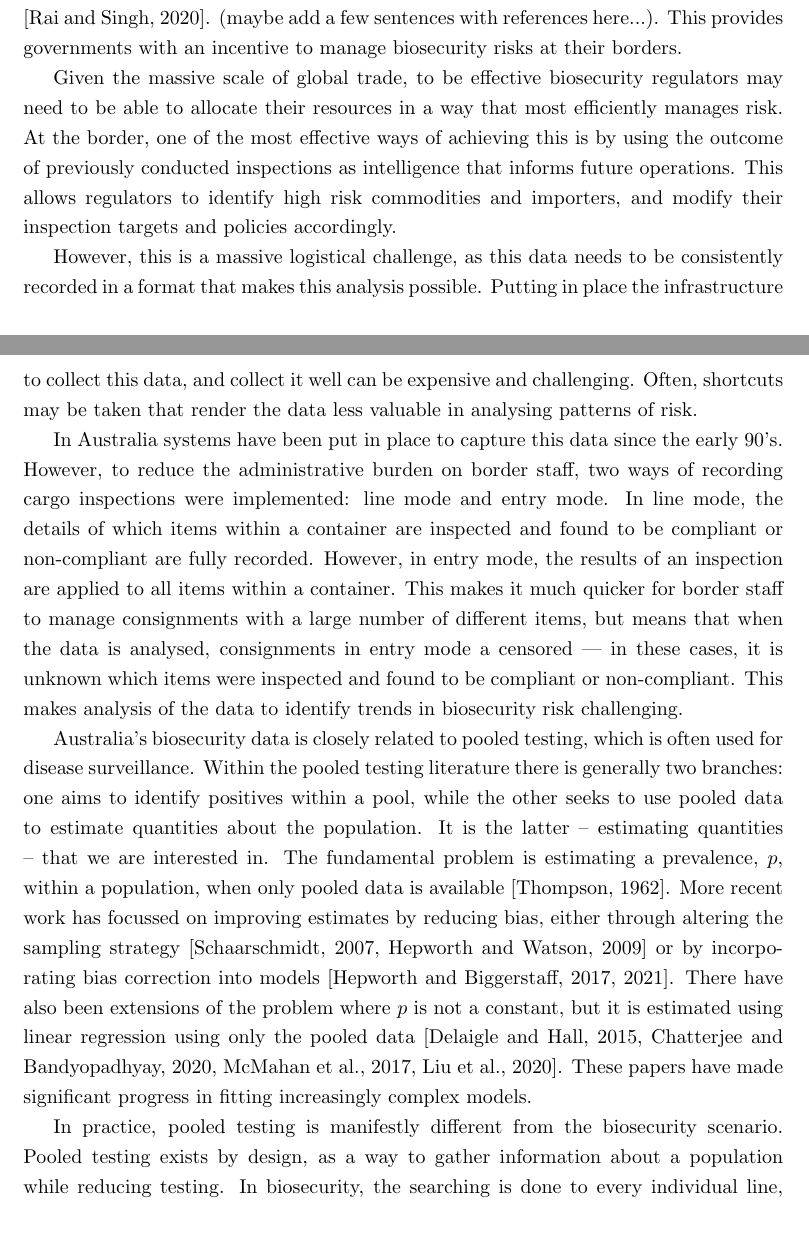
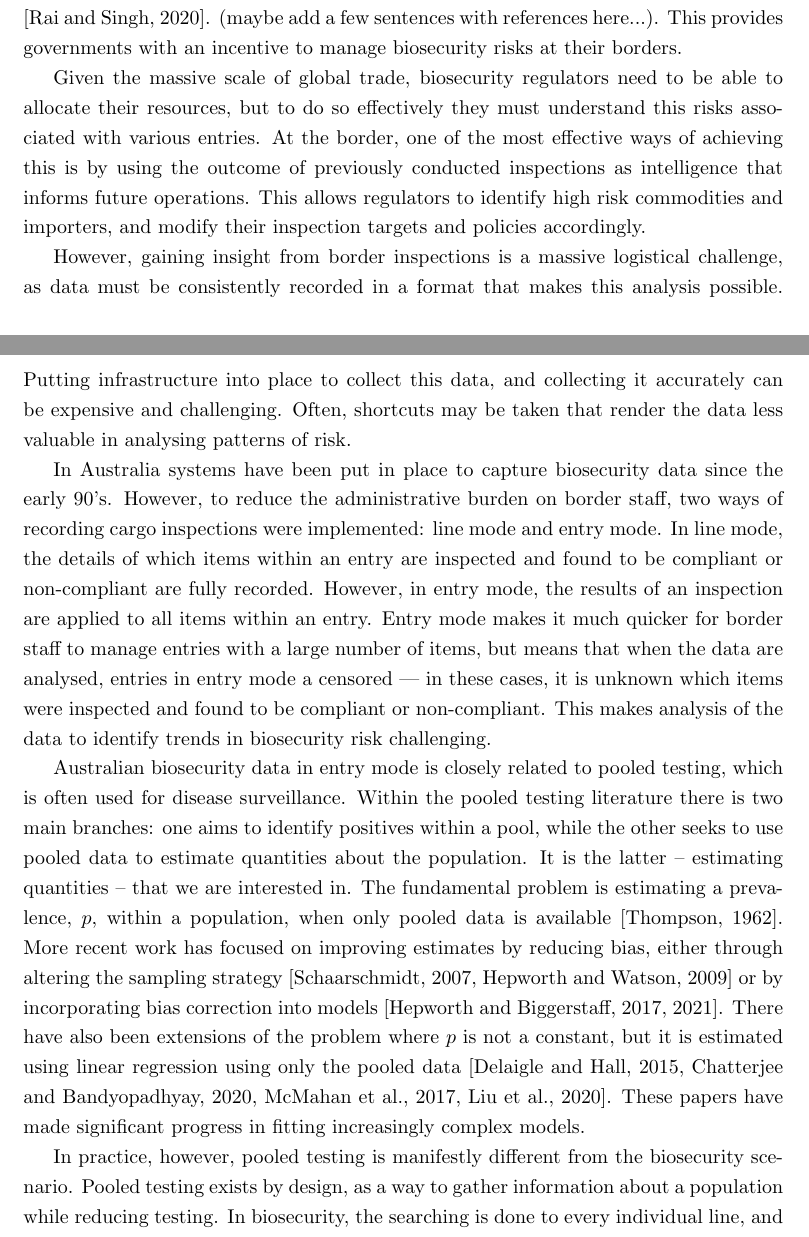
Before and after one commit to cmbaker00/container-line-analysis-public, a LaTeX paper (manuscript/entry-line-model-MS.tex): two parts of pages 1 and 2 of 13, joined at a grey line, cut so that both start at the same text. Compiled offline with pdfLaTeX.

Commit message:
made wording edits in updated intro

```diff
--- a/manuscript/entry-line-model-MS.tex
+++ b/manuscript/entry-line-model-MS.tex
@@ -48,15 +48,15 @@ In the Australian border biosecurity system, data about shipping containers is r
 
 Invasive species pose a multifaceted threat to society, leading to reductions in agricultural productivity, as well as damages to the environment, human health, and the economy \citep{rai2020invasive}. (maybe add a few sentences with references here...). This provides governments with an incentive to manage biosecurity risks at their borders.
 
-Given the massive scale of global trade, to be effective biosecurity regulators may need to be able to allocate their resources in a way that most efficiently manages risk. At the border, one of the most effective ways of achieving this is by using the outcome of previously conducted inspections as intelligence that informs future operations. This allows regulators to identify high risk commodities and importers, and modify their inspection targets and policies accordingly.
+Given the massive scale of global trade, biosecurity regulators need to be able to allocate their resources, but to do so effectively they must understand this risks associated with various entries. At the border, one of the most effective ways of achieving this is by using the outcome of previously conducted inspections as intelligence that informs future operations. This allows regulators to identify high risk commodities and importers, and modify their inspection targets and policies accordingly.
 
-However, this is a massive logistical challenge, as this data needs to be consistently recorded in a format that makes this analysis possible. Putting in place the infrastructure to collect this data, and collect it well can be expensive and challenging. Often, shortcuts may be taken that render the data less valuable in analysing patterns of risk.
+However, gaining insight from border inspections is a massive logistical challenge, as data must be consistently recorded in a format that makes this analysis possible. Putting infrastructure into place to collect this data, and collecting it accurately can be expensive and challenging. Often, shortcuts may be taken that render the data less valuable in analysing patterns of risk.
 
-In Australia systems have been put in place to capture this data since the early 90's. However, to reduce the administrative burden on border staff, two ways of recording cargo inspections were implemented: line mode and entry mode. In line mode, the details of which items within a container are inspected and found to be compliant or non-compliant are fully recorded. However, in entry mode, the results of an inspection are applied to all items within a container. This makes it much quicker for border staff to manage consignments with a large number of different items, but means that when the data is analysed, consignments in entry mode a censored \textemdash{} in these cases, it is unknown which items were inspected and found to be compliant or non-compliant. This makes analysis of the data to identify trends in biosecurity risk challenging.
+In Australia systems have been put in place to capture biosecurity data since the early 90's. However, to reduce the administrative burden on border staff, two ways of recording cargo inspections were implemented: line mode and entry mode. In line mode, the details of which items within an entry are inspected and found to be compliant or non-compliant are fully recorded. However, in entry mode, the results of an inspection are applied to all items within an entry. Entry mode makes it much quicker for border staff to manage entries with a large number of items, but means that when the data are analysed, entries in entry mode a censored \textemdash{} in these cases, it is unknown which items were inspected and found to be compliant or non-compliant. This makes analysis of the data to identify trends in biosecurity risk challenging.
 
-Australia's biosecurity data is closely related to pooled testing, which is often used for disease surveillance. Within the pooled testing literature there is generally two branches: one aims to identify positives within a pool, while the other seeks to use pooled data to estimate quantities about the population. It is the latter -- estimating quantities -- that we are interested in. The fundamental problem is estimating a prevalence, \(p\), within a population, when only pooled data is available \citep{thompson_estimation_1962}. More recent work has focussed on improving estimates by reducing bias, either through altering the sampling strategy \citep{schaarschmidt_experimental_2007,hepworth_debiased_2009} or by incorporating bias correction into models  \citep{hepworth_bias_2017,hepworth_bias_2021}. There have also been extensions of the problem where \(p\) is not a constant, but it is estimated using linear regression using only the pooled data \citep{delaigle_nonparametric_2015, chatterjee_regression_2020, mcmahan_bayesian_2017, liu_generalized_2020}. These papers have made significant progress in fitting increasingly complex models.
+Australian biosecurity data in entry mode is closely related to pooled testing, which is often used for disease surveillance. Within the pooled testing literature there is two main branches: one aims to identify positives within a pool, while the other seeks to use pooled data to estimate quantities about the population. It is the latter -- estimating quantities -- that we are interested in. The fundamental problem is estimating a prevalence, \(p\), within a population, when only pooled data is available \citep{thompson_estimation_1962}. More recent work has focused on improving estimates by reducing bias, either through altering the sampling strategy \citep{schaarschmidt_experimental_2007,hepworth_debiased_2009} or by incorporating bias correction into models  \citep{hepworth_bias_2017,hepworth_bias_2021}. There have also been extensions of the problem where \(p\) is not a constant, but it is estimated using linear regression using only the pooled data \citep{delaigle_nonparametric_2015, chatterjee_regression_2020, mcmahan_bayesian_2017, liu_generalized_2020}. These papers have made significant progress in fitting increasingly complex models.
 
-In practice, pooled testing is manifestly different from the biosecurity scenario. Pooled testing exists by design, as a way to gather information about a population while reducing testing. In biosecurity, the searching is done to every individual line, and the results are only pooled at the point of data capture. Hence, we are interested in how much information we are losing due to aggregating results as entry mode. Or, equivalently, how much better could we be at managing bio-security risk if we stopped using entry mode when an entry contains multiple lines?
+In practice, however, pooled testing is manifestly different from the biosecurity scenario. Pooled testing exists by design, as a way to gather information about a population while reducing testing. In biosecurity, the searching is done to every individual line, and the results are only pooled at the point of data capture. Hence, we are interested in how much information we are losing due to aggregating results as entry mode. Or, equivalently, how much better could we be at managing bio-security risk if we stopped using entry mode when an entry contains multiple lines?
 
 In this paper we investigate how entry mode affects our ability to identify the biosecurity risk of items. We start with an asymptotic analysis, where we calculate the precision of estimates and determine the implications of mixing different item types in entry mode. We then  , which allows us to understand how larger entries and more item types affect the precision of our estimates. Finally, we analyse border interception data provided by the Australian Department of Agriculture, Water and the Environment (DAWE) to see the real-world differences between using the line-only data and including the entry mode data.
 
```
Also changed, not shown: manuscript/entry-line-model-MS.bbl, manuscript/entry-line-model-MS.pdf, 4 other files.
